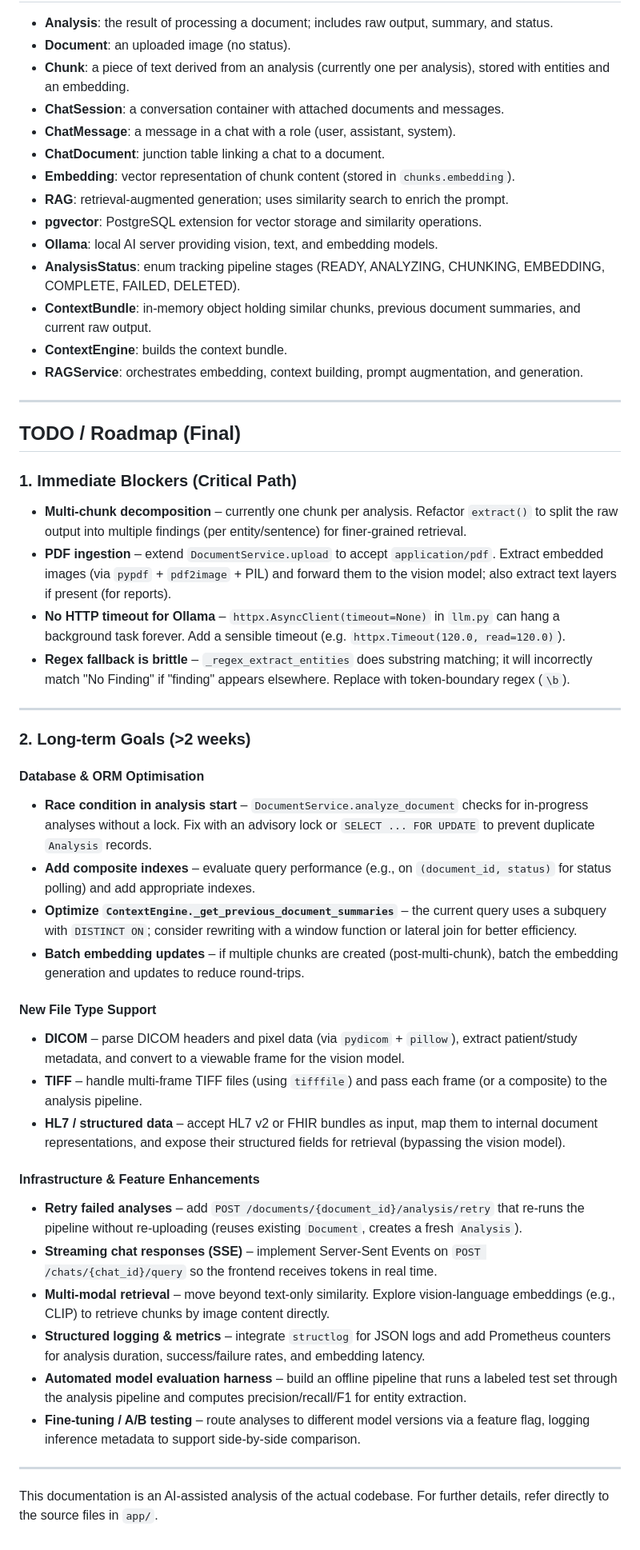
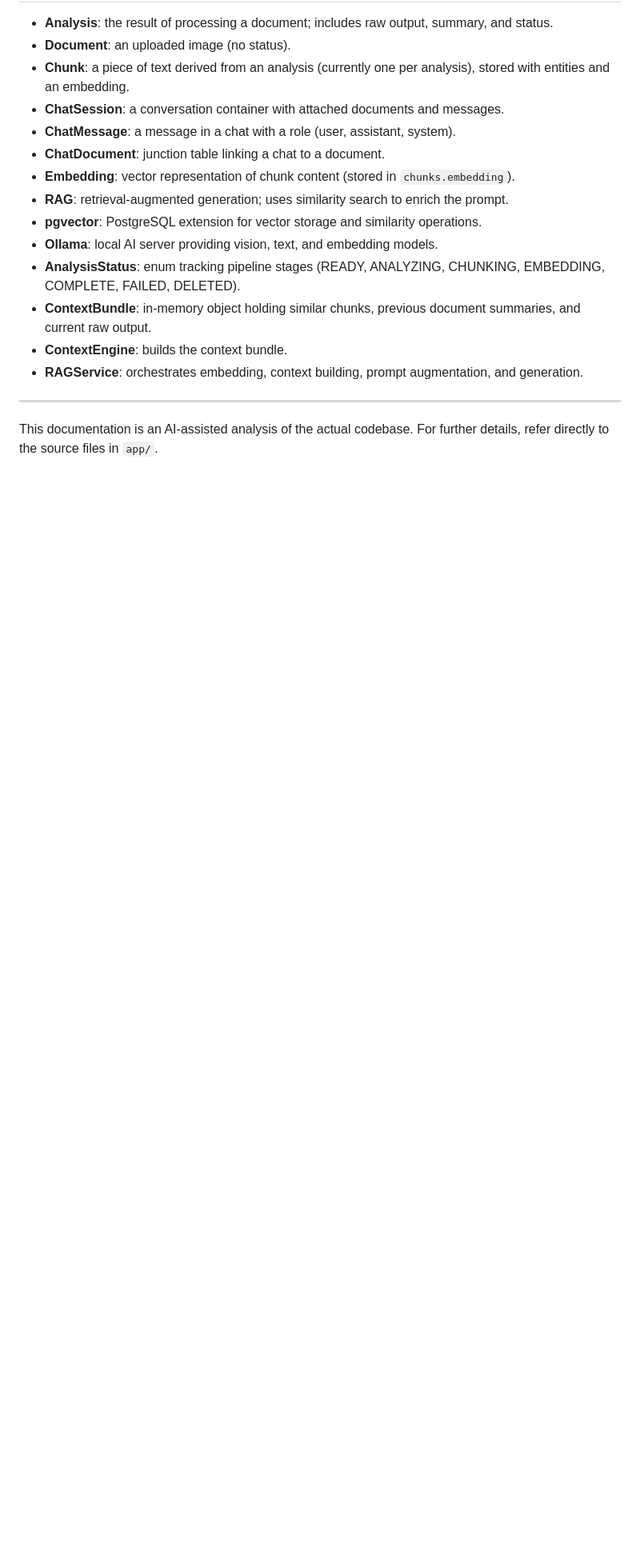
Before and after one commit to theruderaw/medgemma-inference-server, a Markdown page: README.md, the part around the change. Shown at 80% size. GitHub-like rendering; blank space fills up the shorter version.

Commit message:
Moved TODO to Google Sheets

```diff
--- a/README.md
+++ b/README.md
@@ -625,41 +625,4 @@ These tools are intended for local testing and performance evaluation.
 
 ---
 
-## TODO / Roadmap (Final)
-
-### 1. Immediate Blockers (Critical Path)
-
-- **Multi‑chunk decomposition** – currently one chunk per analysis. Refactor `extract()` to split the raw output into multiple findings (per entity/sentence) for finer‑grained retrieval.
-- **PDF ingestion** – extend `DocumentService.upload` to accept `application/pdf`. Extract embedded images (via `pypdf` + `pdf2image` + PIL) and forward them to the vision model; also extract text layers if present (for reports).
-- **No HTTP timeout for Ollama** – `httpx.AsyncClient(timeout=None)` in `llm.py` can hang a background task forever. Add a sensible timeout (e.g. `httpx.Timeout(120.0, read=120.0)`).
-- **Regex fallback is brittle** – `_regex_extract_entities` does substring matching; it will incorrectly match "No Finding" if "finding" appears elsewhere. Replace with token‑boundary regex (`\b`).
-
----
-
-### 2. Long‑term Goals (>2 weeks)
-
-#### Database & ORM Optimisation
-
-- **Race condition in analysis start** – `DocumentService.analyze_document` checks for in‑progress analyses without a lock. Fix with an advisory lock or `SELECT ... FOR UPDATE` to prevent duplicate `Analysis` records.
-- **Add composite indexes** – evaluate query performance (e.g., on `(document_id, status)` for status polling) and add appropriate indexes.
-- **Optimize `ContextEngine._get_previous_document_summaries`** – the current query uses a subquery with `DISTINCT ON`; consider rewriting with a window function or lateral join for better efficiency.
-- **Batch embedding updates** – if multiple chunks are created (post‑multi‑chunk), batch the embedding generation and updates to reduce round‑trips.
-
-#### New File Type Support
-
-- **DICOM** – parse DICOM headers and pixel data (via `pydicom` + `pillow`), extract patient/study metadata, and convert to a viewable frame for the vision model.
-- **TIFF** – handle multi‑frame TIFF files (using `tifffile`) and pass each frame (or a composite) to the analysis pipeline.
-- **HL7 / structured data** – accept HL7 v2 or FHIR bundles as input, map them to internal document representations, and expose their structured fields for retrieval (bypassing the vision model).
-
-#### Infrastructure & Feature Enhancements
-
-- **Retry failed analyses** – add `POST /documents/{document_id}/analysis/retry` that re‑runs the pipeline without re‑uploading (reuses existing `Document`, creates a fresh `Analysis`).
-- **Streaming chat responses (SSE)** – implement Server‑Sent Events on `POST /chats/{chat_id}/query` so the frontend receives tokens in real time.
-- **Multi‑modal retrieval** – move beyond text‑only similarity. Explore vision‑language embeddings (e.g., CLIP) to retrieve chunks by image content directly.
-- **Structured logging & metrics** – integrate `structlog` for JSON logs and add Prometheus counters for analysis duration, success/failure rates, and embedding latency.
-- **Automated model evaluation harness** – build an offline pipeline that runs a labeled test set through the analysis pipeline and computes precision/recall/F1 for entity extraction.
-- **Fine‑tuning / A/B testing** – route analyses to different model versions via a feature flag, logging inference metadata to support side‑by‑side comparison.
-
----
-
 This documentation is an AI-assisted analysis of the actual codebase. For further details, refer directly to the source files in `app/`.
```
